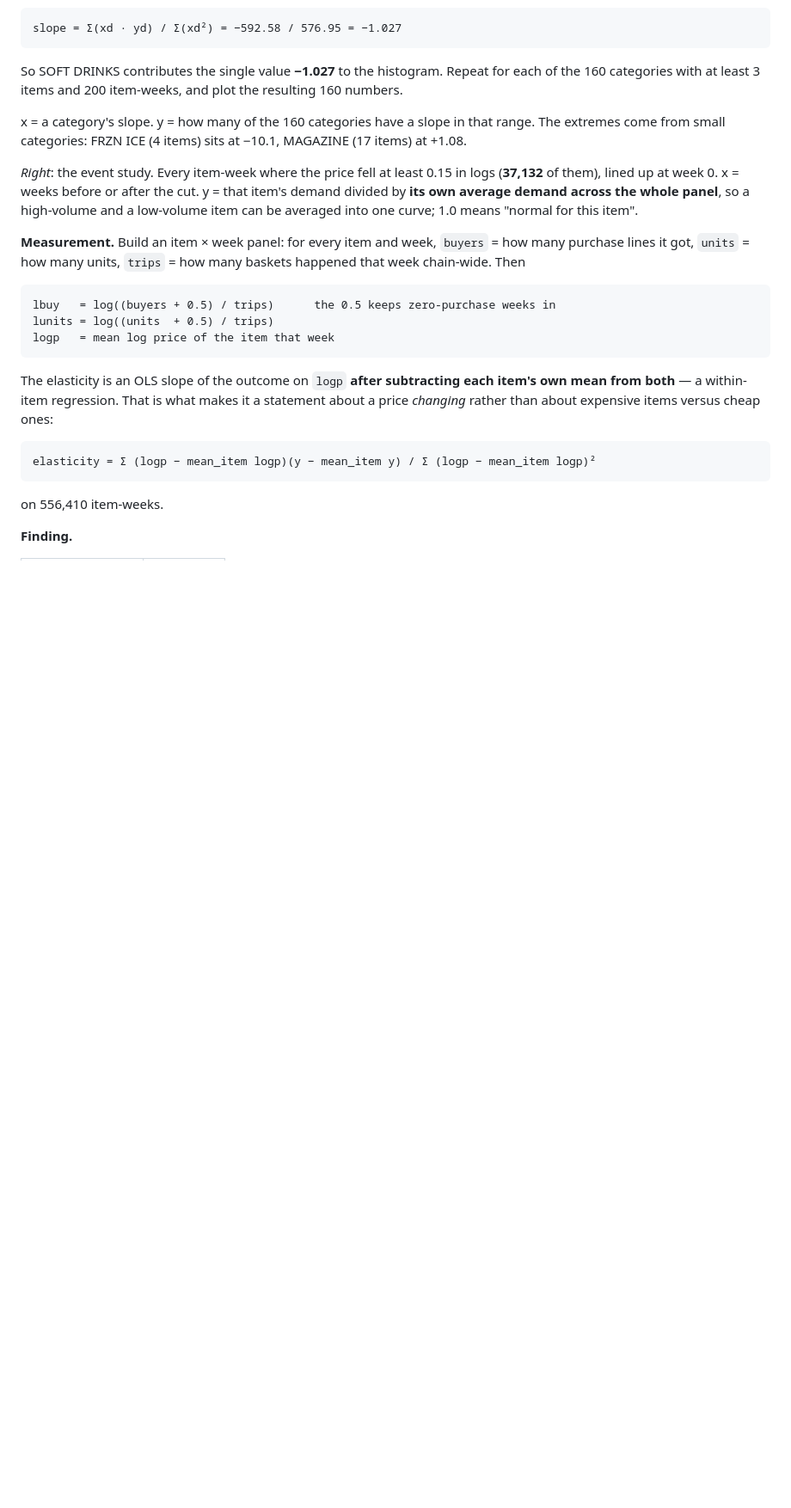
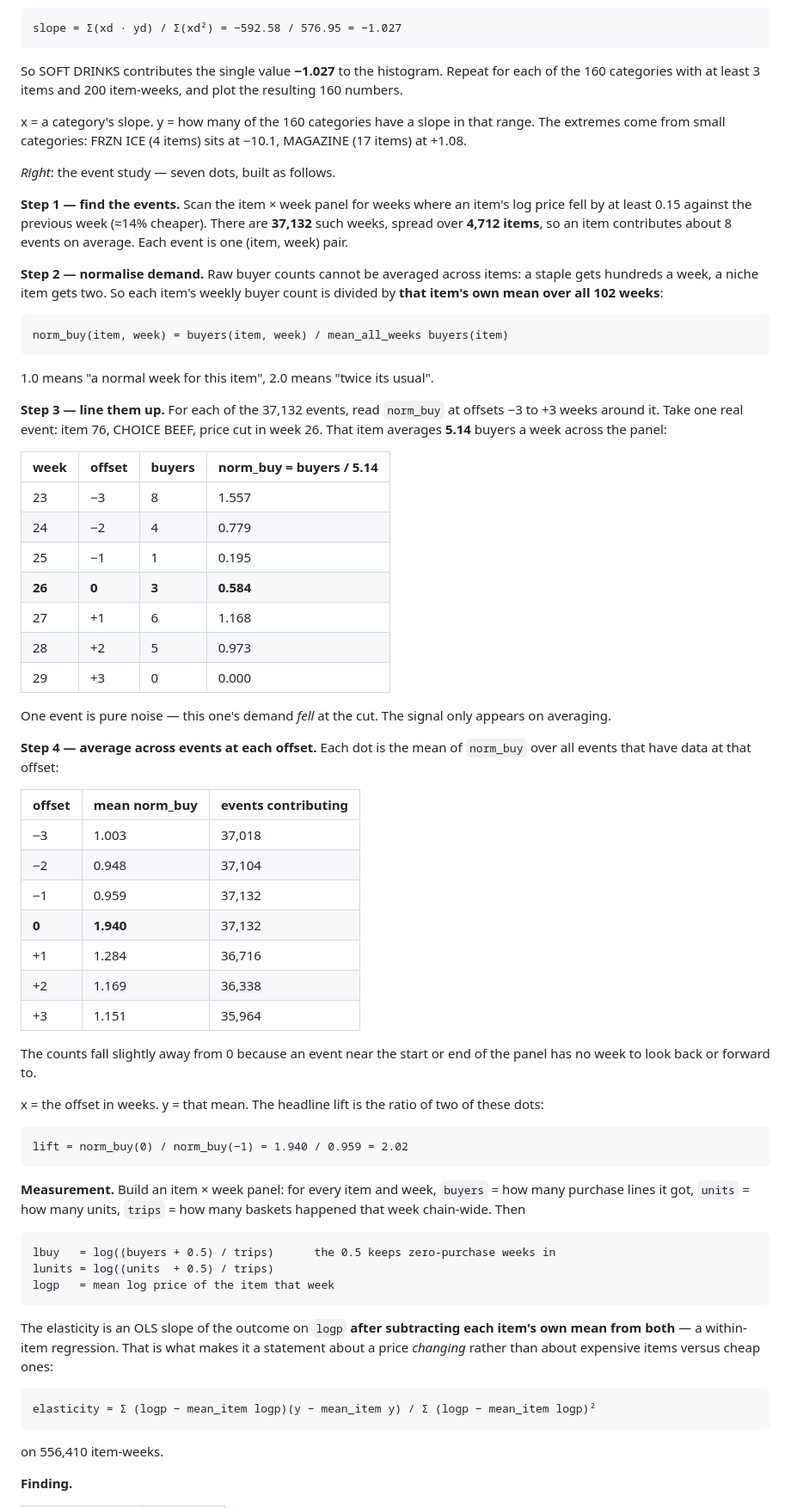
Before and after one commit to AjitKumar01/nf_dunnhumby, a Markdown page: DATA_EXPLORATION.md, the part around the change. Shown at 86% size. GitHub-like rendering; blank space fills up the shorter version.

Commit message:
Derive the event study step by step with a real event
"Every item-week where the price fell at least 0.15 in logs, lined up at week 0"
named the procedure without showing it.  The panel is now built in four steps,
each with its numbers.

  find events    37,132 weeks where log price fell >=0.15, across 4,712 items,
                 about 8 events per item
  normalise      buyers divided by that item's own mean across all 102 weeks, so a
                 staple getting hundreds a week and a niche item getting two can be
                 averaged together
  line up        offsets -3..+3 around each event
  average        each dot is the mean over the events with data at that offset

Worked through on item 76, CHOICE BEEF, cut in week 26, whose panel-wide average is
5.14 buyers a week -- with the seven raw buyer counts and the seven normalised
values.  That single event's demand *falls* at the cut, which makes the point that
one event is noise and the shape only exists on averaging.

Also gives the per-offset event counts (37,132 at the cut, 35,964 at +3) and says
why they differ: an event near either end of the panel has no week to look back or
forward to.  And shows the lift as a ratio of two plotted dots, 1.940/0.959 = 2.02,
rather than as an unexplained headline number.

Co-Authored-By: Claude Opus 5 <noreply@anthropic.com>

````diff
--- a/DATA_EXPLORATION.md
+++ b/DATA_EXPLORATION.md
@@ -558,11 +558,62 @@ x = a category's slope. y = how many of the 160 categories have a slope in that
 The extremes come from small categories: FRZN ICE (4 items) sits at −10.1, MAGAZINE
 (17 items) at +1.08.
 
-*Right*: the event study. Every item-week where the price fell at least 0.15 in logs
-(**37,132** of them), lined up at week 0. x = weeks before or after the cut. y = that
-item's demand divided by **its own average demand across the whole panel**, so a
-high-volume and a low-volume item can be averaged into one curve; 1.0 means "normal
-for this item".
+*Right*: the event study — seven dots, built as follows.
+
+**Step 1 — find the events.** Scan the item × week panel for weeks where an item's log
+price fell by at least 0.15 against the previous week (≈14% cheaper). There are
+**37,132** such weeks, spread over **4,712 items**, so an item contributes about 8
+events on average. Each event is one (item, week) pair.
+
+**Step 2 — normalise demand.** Raw buyer counts cannot be averaged across items: a
+staple gets hundreds a week, a niche item gets two. So each item's weekly buyer count
+is divided by **that item's own mean over all 102 weeks**:
+
+```
+norm_buy(item, week) = buyers(item, week) / mean_all_weeks buyers(item)
+```
+
+1.0 means "a normal week for this item", 2.0 means "twice its usual".
+
+**Step 3 — line them up.** For each of the 37,132 events, read `norm_buy` at offsets
+−3 to +3 weeks around it. Take one real event: item 76, CHOICE BEEF, price cut in week
+26. That item averages **5.14** buyers a week across the panel:
+
+| week | offset | buyers | norm_buy = buyers / 5.14 |
+|---|---|---|---|
+| 23 | −3 | 8 | 1.557 |
+| 24 | −2 | 4 | 0.779 |
+| 25 | −1 | 1 | 0.195 |
+| **26** | **0** | **3** | **0.584** |
+| 27 | +1 | 6 | 1.168 |
+| 28 | +2 | 5 | 0.973 |
+| 29 | +3 | 0 | 0.000 |
+
+One event is pure noise — this one's demand *fell* at the cut. The signal only appears
+on averaging.
+
+**Step 4 — average across events at each offset.** Each dot is the mean of `norm_buy`
+over all events that have data at that offset:
+
+| offset | mean norm_buy | events contributing |
+|---|---|---|
+| −3 | 1.003 | 37,018 |
+| −2 | 0.948 | 37,104 |
+| −1 | 0.959 | 37,132 |
+| **0** | **1.940** | 37,132 |
+| +1 | 1.284 | 36,716 |
+| +2 | 1.169 | 36,338 |
+| +3 | 1.151 | 35,964 |
+
+The counts fall slightly away from 0 because an event near the start or end of the
+panel has no week to look back or forward to.
+
+x = the offset in weeks. y = that mean. The headline lift is the ratio of two of these
+dots:
+
+```
+lift = norm_buy(0) / norm_buy(−1) = 1.940 / 0.959 = 2.02
+```
 
 **Measurement.** Build an item × week panel: for every item and week,
 `buyers` = how many purchase lines it got, `units` = how many units, `trips` = how many
````
